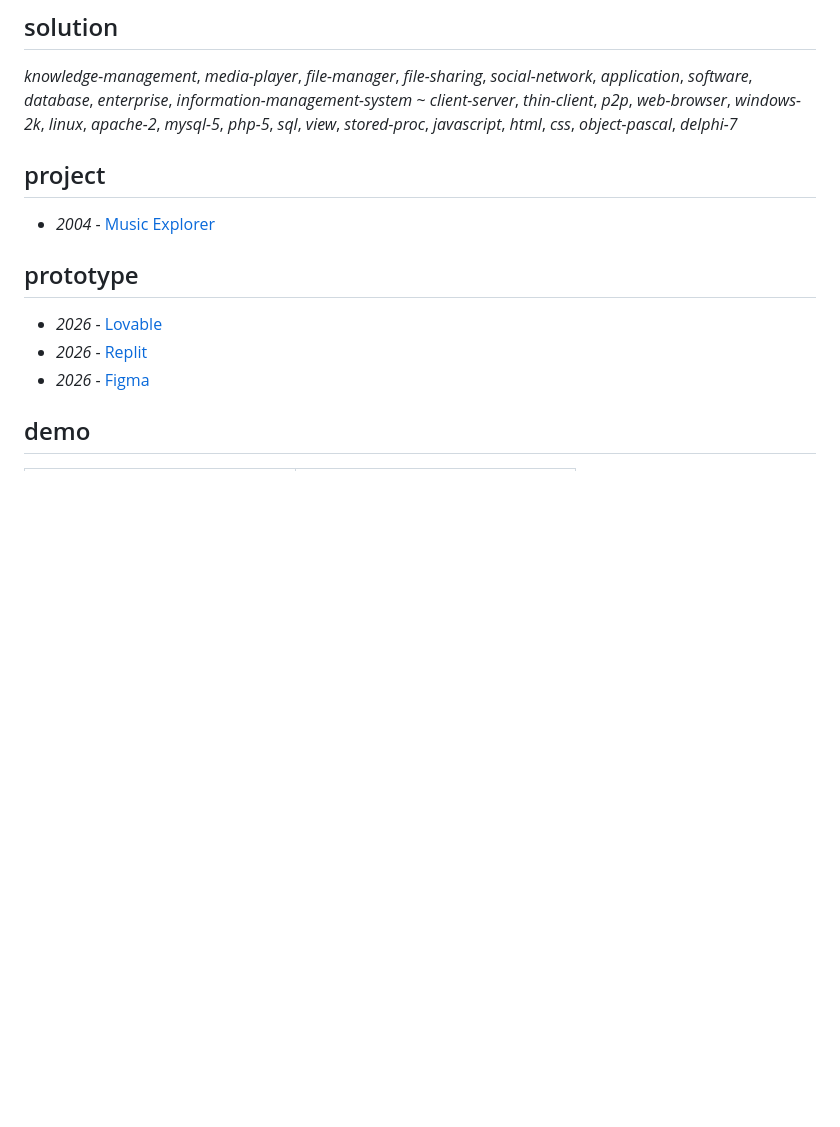
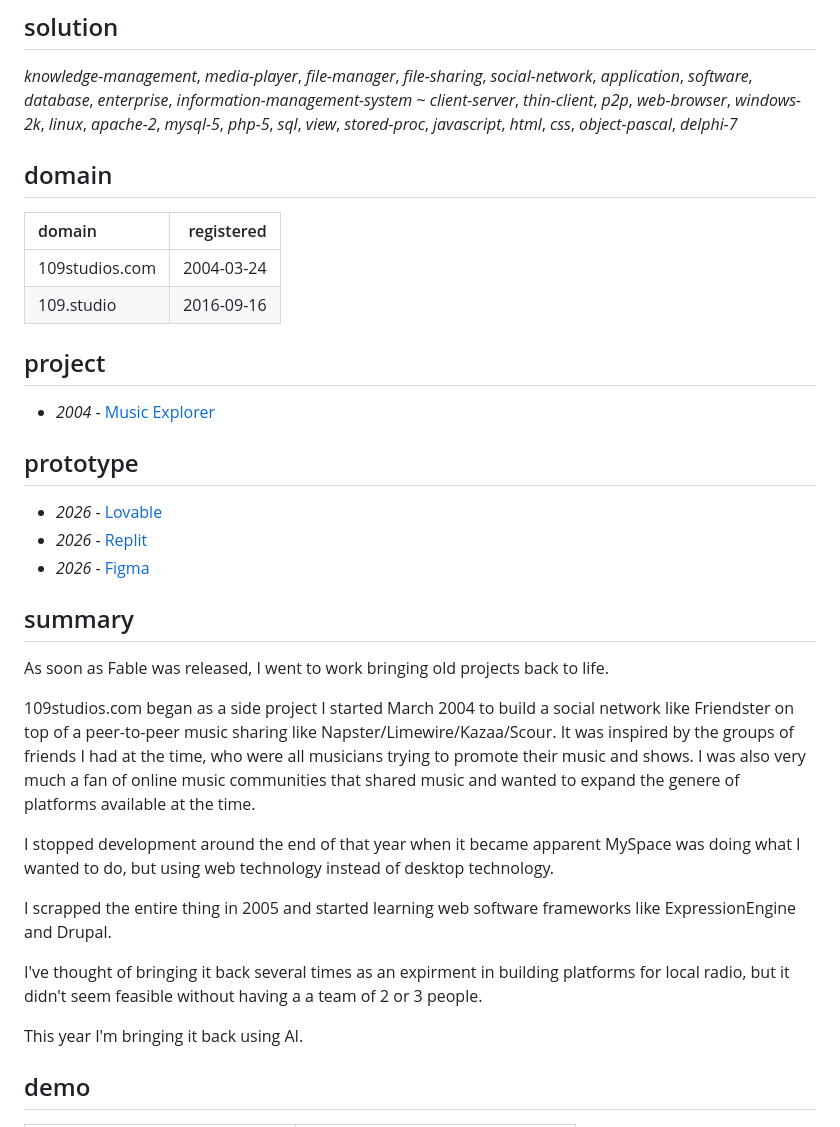
Before and after one commit to dhouse109/sln-109.01.2004-music.explorer, a Markdown page: README.md, the part around the change. Rendered like a GitHub page; blank space fills up the shorter version.

Commit message:
update readme with info, links, summary, add ai-chat history

```diff
--- a/README.md
+++ b/README.md
@@ -4,6 +4,12 @@
 
 ## solution
 *knowledge-management*, *media-player*, *file-manager*, *file-sharing*, *social-network*, *application*, *software*, *database*, *enterprise*, *information-management-system* ~ *client-server*, *thin-client*, *p2p*, *web-browser*, *windows-2k*, *linux*, *apache-2*, *mysql-5*, *php-5*, *sql*, *view*, *stored-proc*, *javascript*, *html*, *css*, *object-pascal*, *delphi-7*
+
+## domain
+|domain|registered|
+|:---|---:|
+|109studios.com|2004-03-24|
+|109.studio|2016-09-16|
 
 ## project
 - *2004* - [Music Explorer](@project/Studio109)
@@ -12,6 +18,19 @@
 - *2026* - [Lovable](https://studio109.lovable.app)
 - *2026* - [Replit](https://studio109-app.replit.app)
 - *2026* - [Figma](https://studio109.figma.site)
+
+## summary
+As soon as Fable was released, I went to work bringing old projects back to life.
+
+109studios.com began as a side project I started March 2004 to build a social network like Friendster on top of a peer-to-peer music sharing like Napster/Limewire/Kazaa/Scour.  It was inspired by the groups of friends I had at the time, who were all musicians trying to promote their music and shows.  I was also very much a fan of online music communities that shared music and wanted to expand the genere of platforms available at the time.
+
+I stopped development around the end of that year when it became apparent MySpace was doing what I wanted to do, but using web technology instead of desktop technology.
+
+I scrapped the entire thing in 2005 and started learning web software frameworks like ExpressionEngine and Drupal.
+
+I've thought of bringing it back several times as an expirment in building platforms for local radio, but it didn't seem feasible without having a a team of 2 or 3 people.
+
+This year I'm bringing it back using AI.
 
 ## demo
 |form|code|
```
Also changed, not shown: #ai-chat/cursor/2026-07-09--cursor-figma-high.md (added, +34 -0 lines).
